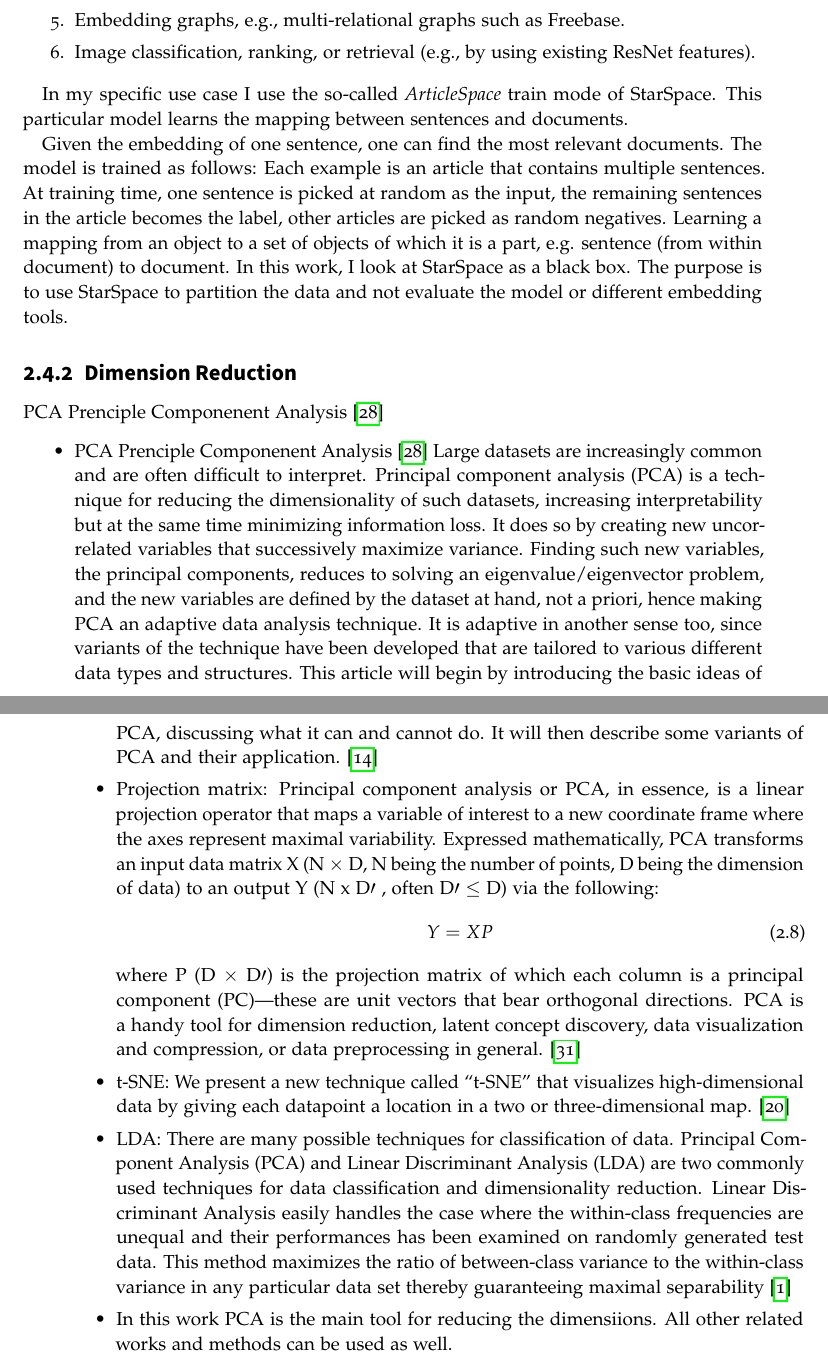
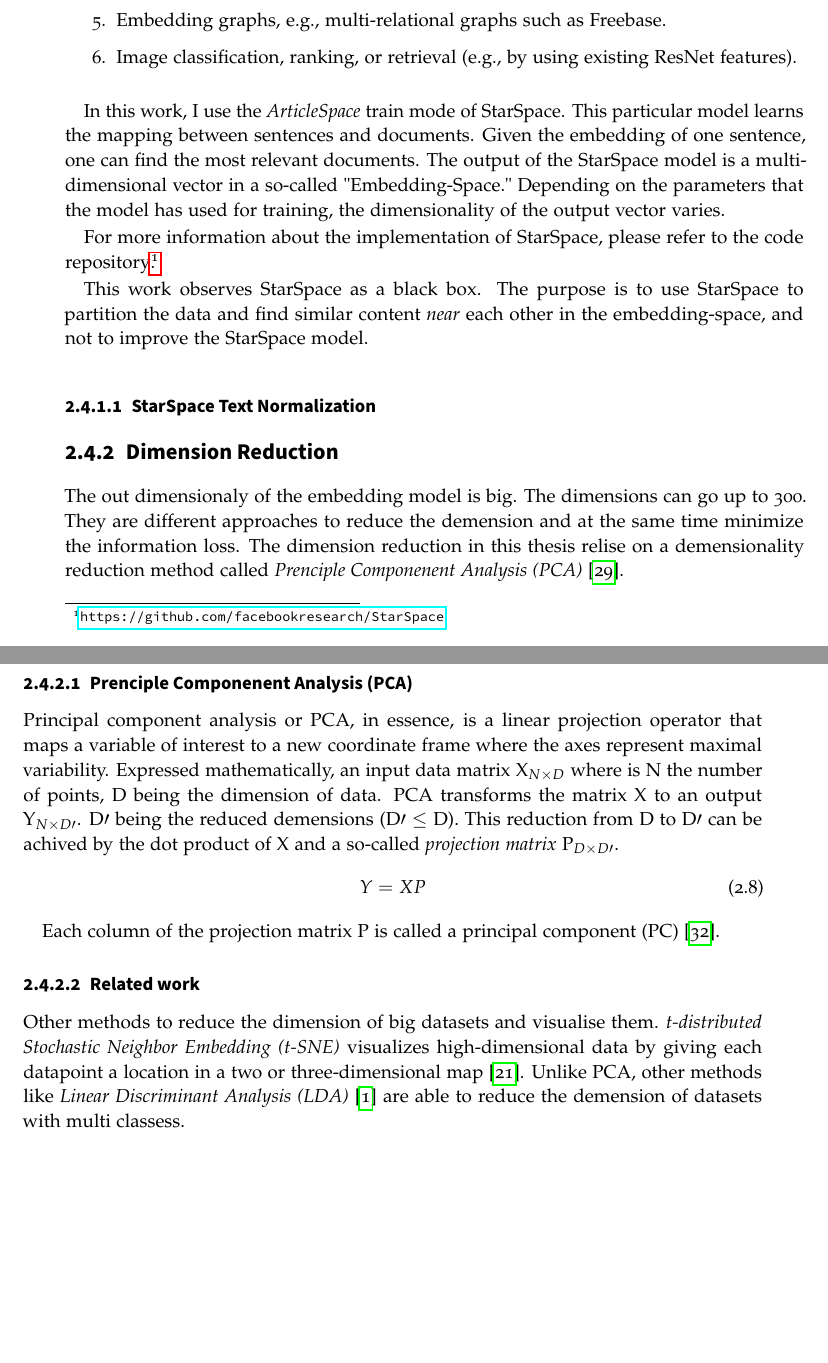
Before and after one commit to ramin-master-thesis/thesis, a LaTeX thesis (thesis.tex, which reads content/fundamentals/embeddings.tex): two parts of pages 21 and 22 of 53 before the commit and two parts of pages 22 and 23 of 55 after it, joined at a grey line, cut so that both start at the same text, the shorter picture padded with empty space. Compiled offline with pdfLaTeX.

Commit message:
changes in recommender systems, graphjet, embeddings sections

```diff
--- a/content/fundamentals/embeddings.tex
+++ b/content/fundamentals/embeddings.tex
@@ -16,49 +16,31 @@ StarSpace \cite{StarSpace} is a general-purpose neural model for efficient learn
 	\item Image classification, ranking, or retrieval (e.g., by using existing ResNet features).
 \end{enumerate}
 
-In my specific use case I use the so-called \emph{ArticleSpace} train mode of StarSpace.
-This particular model learns the mapping between sentences and documents.
+In this work, I use the \emph{ArticleSpace} train mode of StarSpace. This particular model learns the mapping between sentences and documents. Given the embedding of one sentence, one can find the most relevant documents. The output of the StarSpace model is a multi-dimensional vector in a so-called "Embedding-Space." Depending on the parameters that the model has used for training, the dimensionality of the output vector varies.
 
-Given the embedding of one sentence, one can find the most relevant documents.
-The model is trained as follows: Each example is an article that contains multiple sentences. At training time, one sentence is picked at random as the input, the remaining sentences in the article becomes the label, other articles are picked as random negatives.
-Learning a mapping from an object to a set of objects of which it is a part, e.g. sentence (from within document) to document.
-In this work, I look at StarSpace as a black box. The purpose is to use StarSpace to partition the data and not evaluate the model or different embedding tools.
+For more information about the implementation of StarSpace, please refer to the code repository\footnote{\url{https://github.com/facebookresearch/StarSpace}}.
+
+
+This work observes StarSpace as a black box. The purpose is to use StarSpace to partition the data and find similar content \emph{near} each other in the embedding-space, and not to improve the StarSpace model.
+
+\subsubsection{StarSpace Text Normalization}
+\label{subsubsec:star-space-text-normalization}
 
 \subsection{Dimension Reduction}
 \label{subsec:dimension-reduction}
-PCA Prenciple Componenent Analysis \cite{wold1987principal}
-\begin{itemize}
-	\item PCA Prenciple Componenent Analysis \cite{wold1987principal} Large datasets are increasingly common and are often
-	difficult to interpret. Principal component analysis
-	(PCA) is a technique for reducing the dimensionality
-	of such datasets, increasing interpretability but at
-	the same time minimizing information loss. It
-	does so by creating new uncorrelated variables
-	that successively maximize variance. Finding such
-	new variables, the principal components, reduces to
-	solving an eigenvalue/eigenvector problem, and the
-	new variables are defined by the dataset at hand, not
-	a priori, hence making PCA an adaptive data analysis
-	technique. It is adaptive in another sense too, since
-	variants of the technique have been developed that are
-	tailored to various different data types and structures.
-	This article will begin by introducing the basic ideas of
-	PCA, discussing what it can and cannot do. It will then
-	describe some variants of PCA and their application. \cite{jolliffe2016principal}
-	\item Projection matrix: Principal component analysis or PCA, in essence, is a linear projection operator that maps a variable of interest to a new coordinate frame where the axes represent maximal variability. Expressed mathematically, PCA transforms an input data matrix X (N $\times$ D, N being the number of points, D being the dimension of data) to an output Y (N x D$\prime$ , often D$\prime$ $\leq$ D) via the following:
+The out dimensionaly of the embedding model is big. The dimensions can go up to 300. They are different approaches to reduce the demension and at the same time minimize the information loss. The dimension reduction in this thesis relise on a demensionality reduction method called \emph{Prenciple Componenent Analysis (PCA)} \cite{wold1987principal}.
+
+\subsubsection{Prenciple Componenent Analysis (PCA)}
+\label{subsubsec:pca}
+Principal component analysis or PCA, in essence, is a linear projection operator that maps a variable of interest to a new coordinate frame where the axes represent maximal variability. Expressed mathematically, an input data matrix X$_{N \times D}$ where is N the number of points, D being the dimension of data. PCA transforms the matrix X to an output Y$_{N \times D\prime}$. D$\prime$ being the reduced demensions (D$\prime$ $\leq$ D). This reduction from D to D$\prime$ can be achived by the dot product of X and a so-called \emph{projection matrix} P$_{D \times D\prime}$.
 	\begin{equation}
 		\label{PCA}
 		Y = XP
 	\end{equation}
-	% Y = XP (1)
-	where P (D $\times$ D$\prime$) is the projection matrix of which each column is a principal component (PC)—these are unit vectors that bear orthogonal directions. PCA is a handy tool for dimension reduction, latent concept discovery, data visualization and compression, or data preprocessing in general. \cite{projectionMatrix}
-	\item t-SNE: We present a new technique called “t-SNE” that visualizes high-dimensional data by giving each
-	datapoint a location in a two or three-dimensional map. \cite{van2008visualizing}
-	\item LDA: There are many possible techniques for classification of data. Principal Component Analysis (PCA)
-	and Linear Discriminant Analysis (LDA) are two commonly used techniques for data classification
-	and dimensionality reduction. Linear Discriminant Analysis easily handles the case where the
-	within-class frequencies are unequal and their performances has been examined on randomly
-	generated test data. This method maximizes the ratio of between-class variance to the within-class
-	variance in any particular data set thereby guaranteeing maximal separability \cite{balakrishnama1998linear}
-	\item In this work PCA is the main tool for reducing the dimensiions. All other related works and methods can be used as well.
-\end{itemize}
+
+Each column of the projection matrix P is called a principal component (PC) \cite{projectionMatrix}.
+
+
+\subsubsection{Related work}
+\label{subsubsec:dimension-reduction-related-work}
+Other methods to reduce the dimension of big datasets and visualise them. \emph{t-distributed Stochastic Neighbor Embedding (t-SNE)} visualizes high-dimensional data by giving each datapoint a location in a two or three-dimensional map \cite{van2008visualizing}. Unlike PCA, other methods like \emph{Linear Discriminant Analysis (LDA)} \cite{balakrishnama1998linear} are able to reduce the demension of datasets with multi classess.
```
Also changed, not shown: content/fundamentals/graph-jet.tex (+15 -6 lines), content/fundamentals/recommender-systems.tex (+30 -20 lines), thesis.bib (+19 -0 lines).
